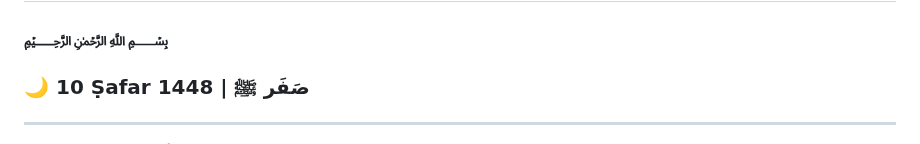
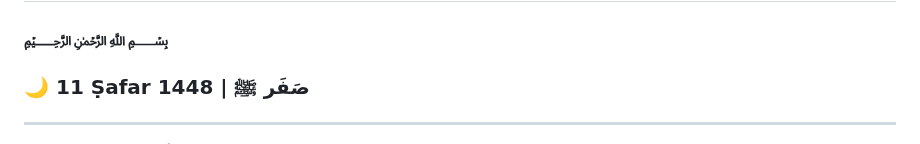
Before and after one commit to Dours-d/Dours-d, a Markdown page: README.md, the part around the change. Rendered like a GitHub page.

Commit message:
Clean Hijri Update

```diff
--- a/README.md
+++ b/README.md
@@ -2,7 +2,7 @@
 
  [//]: # (HIJRI_START)
 ### ﷽
-### 🌙 10 Ṣafar 1448 | صَفَر ﷺ
+### 🌙 11 Ṣafar 1448 | صَفَر ﷺ
  [//]: # (HIJRI_END)
 
 ---
```
